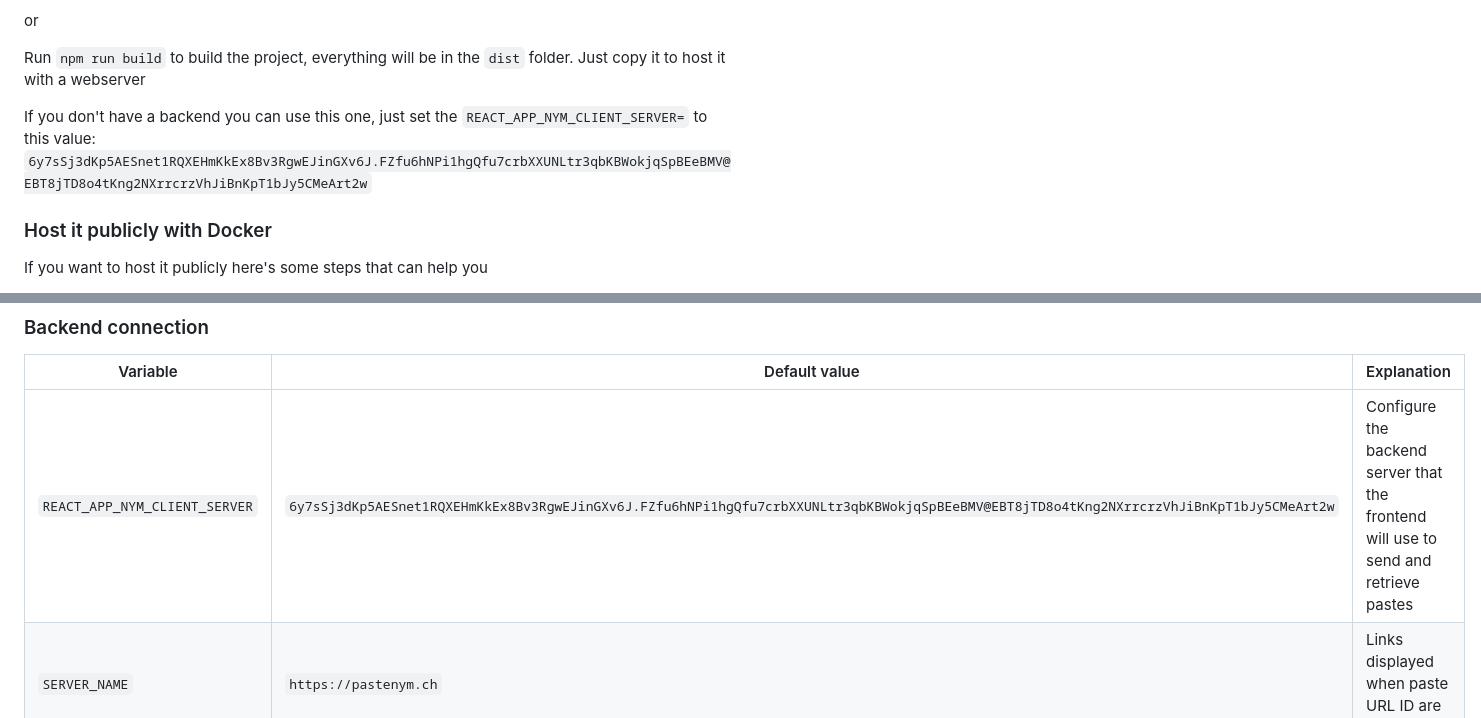
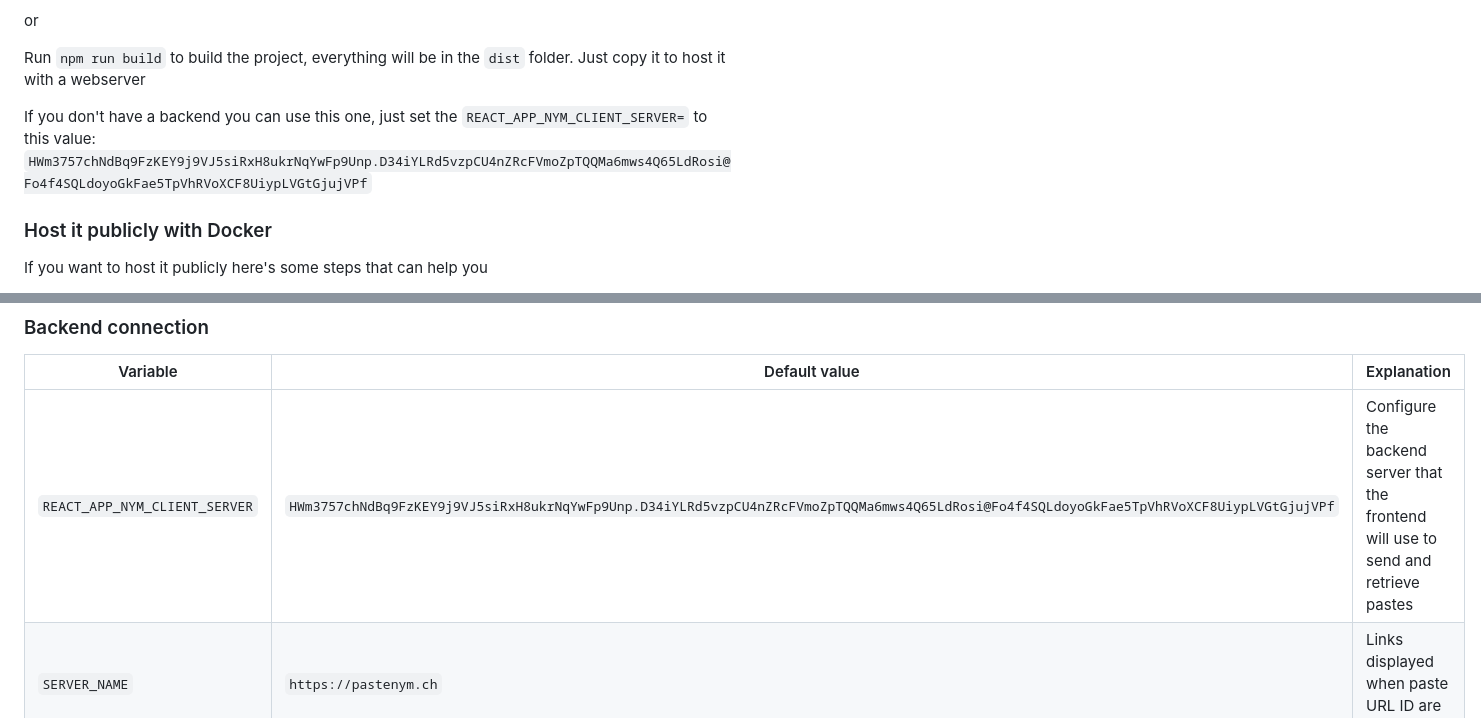
Before and after one commit to notrustverify/pastenym-frontend, a Markdown page: README.md, 2 parts joined by grey strips. Rendered like a GitHub page.

Commit message:
new: change backend provider (#49)

```diff
--- a/README.md
+++ b/README.md
@@ -50,7 +50,7 @@ or
 Run `npm run build` to build the project, everything will be in the `dist` folder. Just copy it to host it with a webserver
 
 
-If you don't have a backend you can use this one, just set the `REACT_APP_NYM_CLIENT_SERVER=` to this value: `6y7sSj3dKp5AESnet1RQXEHmKkEx8Bv3RgwEJinGXv6J.FZfu6hNPi1hgQfu7crbXXUNLtr3qbKBWokjqSpBEeBMV@EBT8jTD8o4tKng2NXrrcrzVhJiBnKpT1bJy5CMeArt2w`
+If you don't have a backend you can use this one, just set the `REACT_APP_NYM_CLIENT_SERVER=` to this value: `HWm3757chNdBq9FzKEY9j9VJ5siRxH8ukrNqYwFp9Unp.D34iYLRd5vzpCU4nZRcFVmoZpTQQMa6mws4Q65LdRosi@Fo4f4SQLdoyoGkFae5TpVhRVoXCF8UiypLVGtGjujVPf`
 
 ### Host it publicly with Docker
 
@@ -121,7 +121,7 @@ This section list the options for personnal branding and optionnal config
 
 | Variable | Default value | Explanation |
 |----------|---------------|--------------|
-| `REACT_APP_NYM_CLIENT_SERVER` | `6y7sSj3dKp5AESnet1RQXEHmKkEx8Bv3RgwEJinGXv6J.FZfu6hNPi1hgQfu7crbXXUNLtr3qbKBWokjqSpBEeBMV@EBT8jTD8o4tKng2NXrrcrzVhJiBnKpT1bJy5CMeArt2w` | Configure the backend server that the frontend will use to send and retrieve pastes |
+| `REACT_APP_NYM_CLIENT_SERVER` | `HWm3757chNdBq9FzKEY9j9VJ5siRxH8ukrNqYwFp9Unp.D34iYLRd5vzpCU4nZRcFVmoZpTQQMa6mws4Q65LdRosi@Fo4f4SQLdoyoGkFae5TpVhRVoXCF8UiypLVGtGjujVPf` | Configure the backend server that the frontend will use to send and retrieve pastes |
 | `SERVER_NAME` | `https://pastenym.ch` | Links displayed when paste URL ID are generated |
 
 
```
Also changed, not shown: other parts of README.md (+1 -1 lines).
